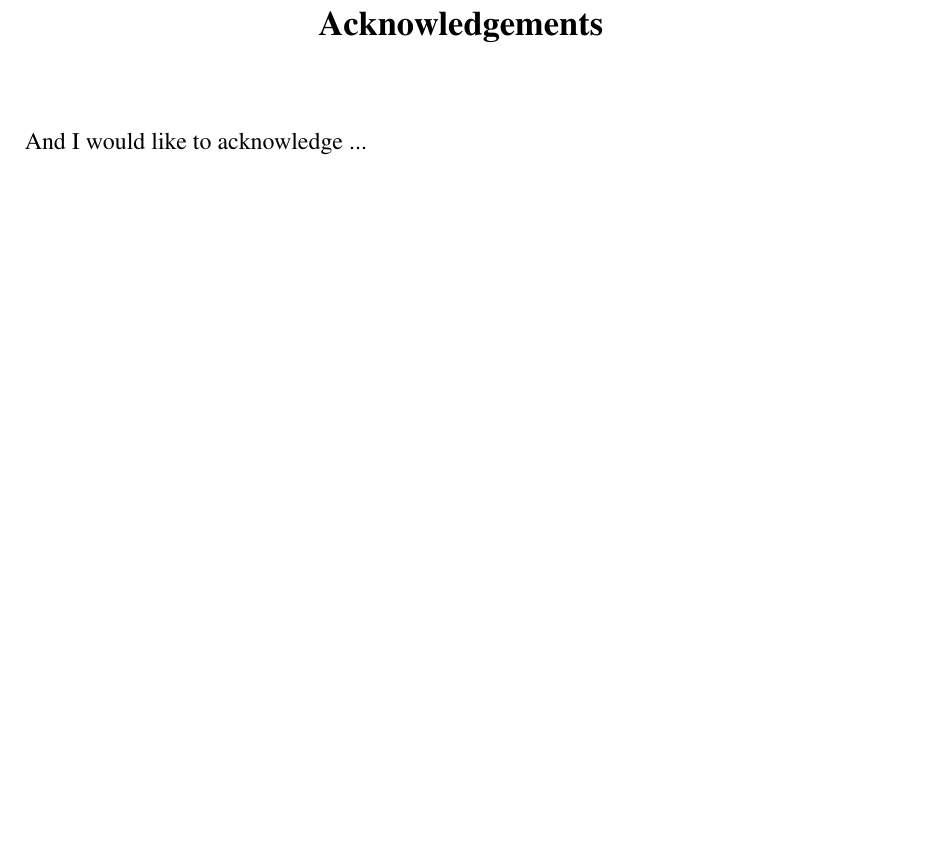
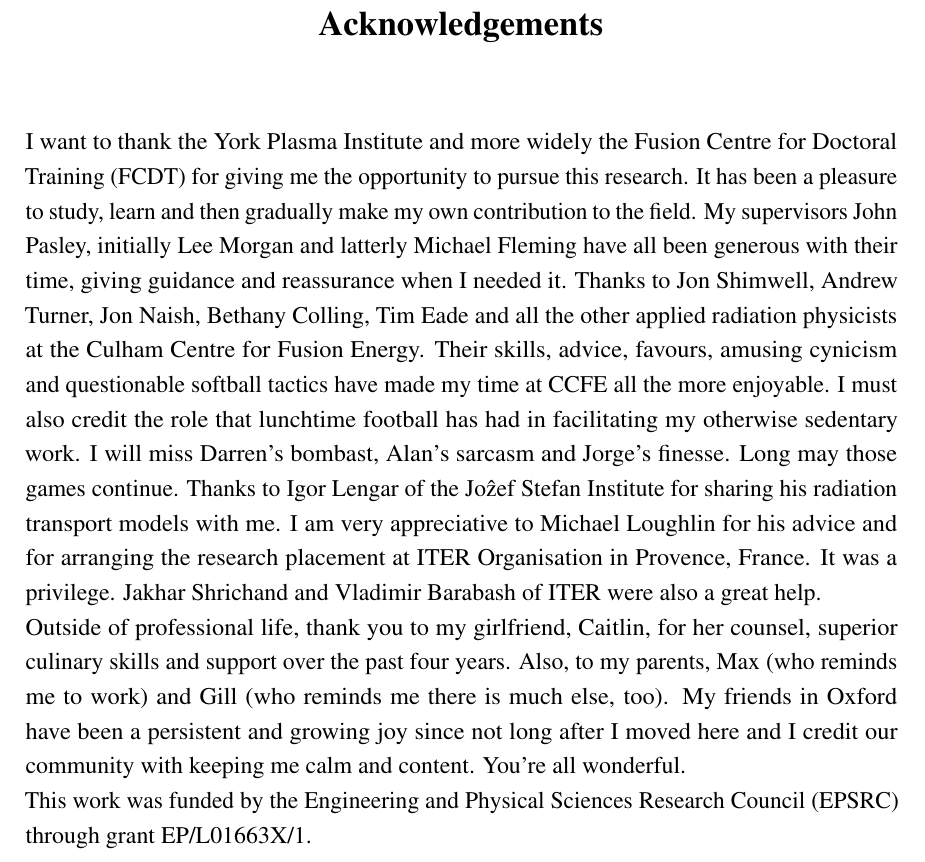
Before and after one commit to thomas-fred/thesis, a LaTeX thesis (thesis.tex, which reads Acknowledgement/acknowledgement.tex): part of page 7 of 154, cut so that both start at the same text, the shorter picture padded with empty space. Compiled offline with pdfLaTeX.

Commit message:
Written acknowledgement and spell checked it

```diff
--- a/Acknowledgement/acknowledgement.tex
+++ b/Acknowledgement/acknowledgement.tex
@@ -1,14 +1,9 @@
 % ************************** Thesis Acknowledgements **************************
 
 \begin{acknowledgements}
-
-
-And I would like to acknowledge ...
-
-%Many thanks to Michael Loughlin for his advice and arranging the research placement at ITER Organisation in Provence, France. Jakhar Shrichand and Vladimir Barabash also of ITER were a great help. This work was supported by the Engineering and Physical Sciences Research Council [EP/L01663X/1].
-
-%The authors would like to thank to Igor Lengar for sharing his model of the LTIS foil holder with us. Also, to Beth Colling, Steve Bradnam and Jon Naish for helpful conversations concerning JET and LTIS. This work was funded by the Engineering and Physical Sciences Research Council [EP/L01663X/1] via the Fusion Centre for Doctoral Training (FCDT).
-
-%This work was supported by the Engineering and Physical Sciences Research Council (EPSRC) [EP/L01663X/1].
-
+I want to thank the York Plasma Institute and more widely the Fusion Centre for Doctoral Training (FCDT) for giving me the opportunity to pursue this research. It has been a pleasure to study, learn and then gradually make my own contribution to the field. My supervisors John Pasley, initially Lee Morgan and latterly Michael Fleming have all been generous with their time, giving guidance and reassurance when I needed it. Thanks to Jon Shimwell, Andrew Turner, Jon Naish, Bethany Colling, Tim Eade and all the other applied radiation physicists at the Culham Centre for Fusion Energy. Their skills, advice, favours, amusing cynicism and questionable softball tactics have made my time at CCFE all the more enjoyable. I must also credit the role that lunchtime football has had in facilitating my otherwise sedentary work. I will miss Darren's bombast, Alan's sarcasm and Jorge's finesse. Long may those games continue. Thanks to Igor Lengar of the Jo\^{z}ef Stefan Institute for sharing his radiation transport models with me. I am very appreciative to Michael Loughlin for his advice and for arranging the research placement at ITER Organisation in Provence, France. It was a privilege. Jakhar Shrichand and Vladimir Barabash of ITER were also a great help.
+\\
+Outside of professional life, thank you to my girlfriend, Caitlin, for her counsel, superior culinary skills and support over the past four years. Also, to my parents, Max (who reminds me to work) and Gill (who reminds me there is much else, too). My friends in Oxford have been a persistent and growing joy since not long after I moved here and I credit our community with keeping me calm and content. You're all wonderful.
+\\
+This work was funded by the Engineering and Physical Sciences Research Council (EPSRC) through grant EP/L01663X/1.
 \end{acknowledgements}
```
